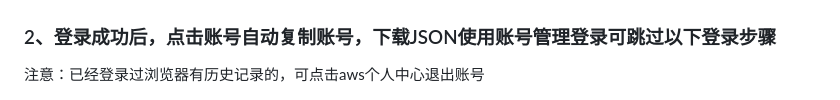
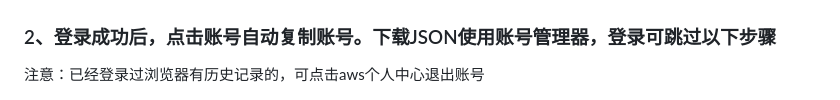
Before and after one commit to wulia2025/kiro-manual, a Markdown page: README.md, the part around the change. GitHub-like rendering.

```diff
--- a/README.md
+++ b/README.md
@@ -19,7 +19,7 @@
 
 ![](images/image2.png)
 
-### <a id="heading_1"></a>2、登录成功后，点击账号自动复制账号，下载JSON使用账号管理登录可跳过以下登录步骤
+### <a id="heading_1"></a>2、登录成功后，点击账号自动复制账号。下载JSON使用账号管理器，登录可跳过以下步骤
 
 注意：已经登录过浏览器有历史记录的，可点击aws个人中心退出账号
 
```
